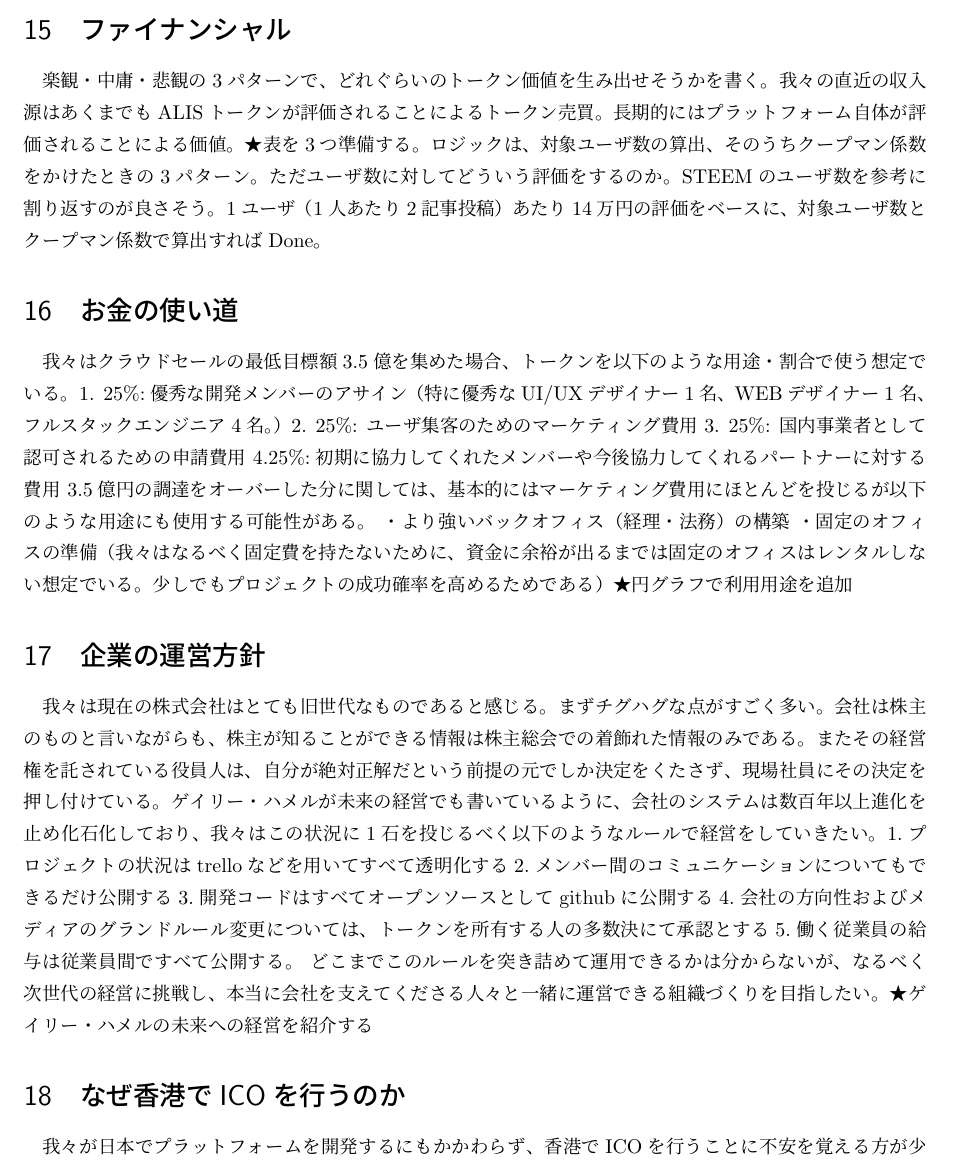
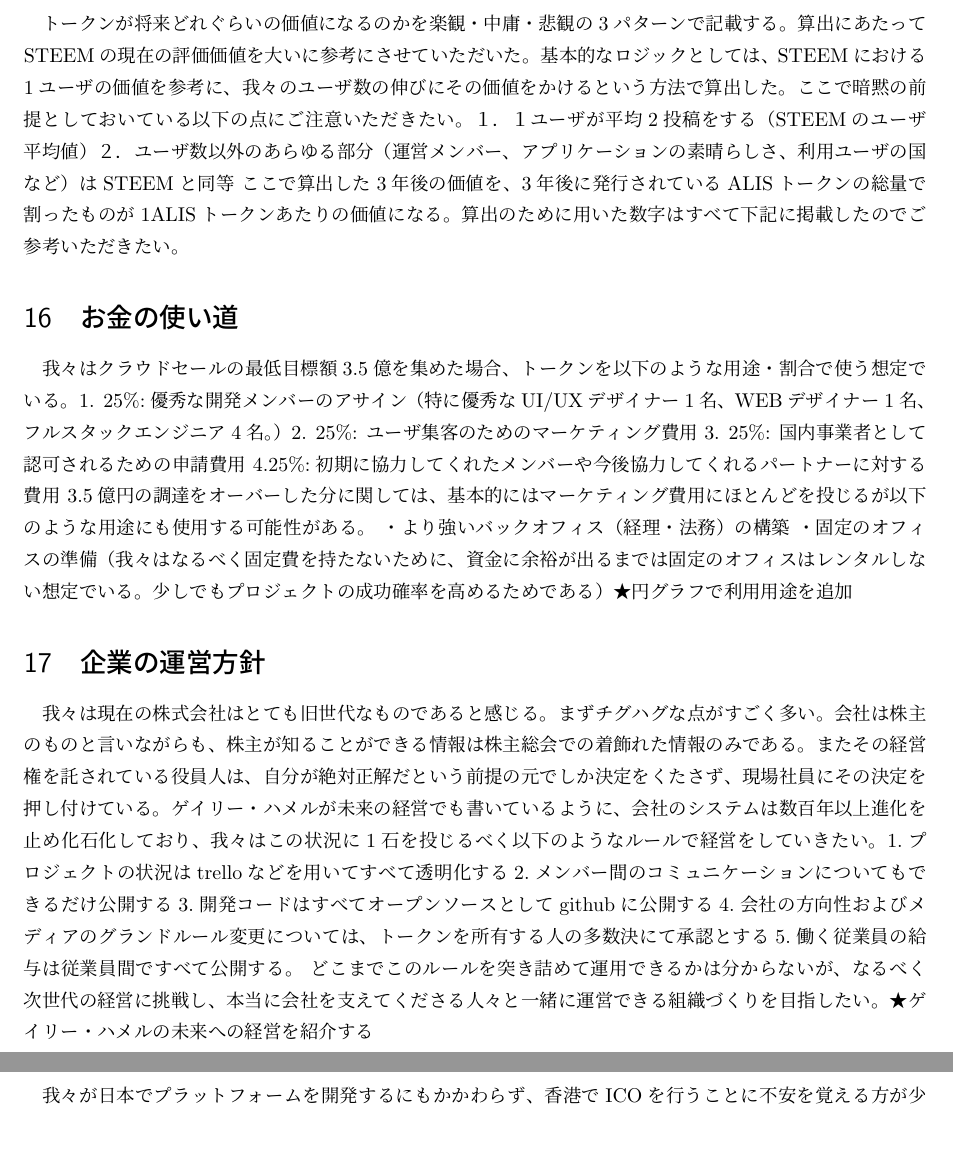
Before and after one commit to AlisProject/whitepaper, a LaTeX document (whitepaper_ja.tex): part of page 8 of 9 before the commit and two parts of pages 8 and 9 of 9 after it, the two joined at a grey line, cut at the place of the change, the shorter picture padded with empty space. Compiled offline with pLaTeX and dvipdfmx.

Commit message:
some graph images added & text modified

```diff
--- a/whitepaper_ja.tex
+++ b/whitepaper_ja.tex
@@ -60,7 +60,7 @@ coming soon
 \section{プラットフォームのグロース戦略}
 私Masahiro Yasuはかつて日本におけるビジネスSNS（Linkedinと似た立ち位置のもの）を開発していた経験がある。その経験から考える、プラットフォームをグロースさせるのに最も大事な要素の一つは「ユーザからのフィードバック」である。この重要性はFacebookやInstagramなどのSNSを使っているユーザであればわかると思うが、いかに自分の友人・知人に関する情報や自分が投稿したものに対して通知を通じてフィードバック数を増やすということを彼らが行っているかという事実からもわかると思う。結局は自分が投稿したコンテンツに対して、いかに人々が反応してくれるかがプラットフォーム継続のために最も重要なファクターなのである。幸運なことに、この課題はトークン配布ロジックを実現することで解決することができる。つまり、人々は「まだ誰も評価してないが、将来評価しうるコンテンツを真っ先に見つけ出し、自分がいちばん最初にいいねをすること」という行動原理にのっとって動くと想定されるからである。これは報酬が伴うALISならではのユニークな解決方法であり、経済ルールにすでに埋め込まれているという協力なものであることに留意いただきたい。また、グロースのための要因として見過ごされがちであるが、現在大きくグロースしているfacebookやかつて日本で大盛況をしたmixiに共通な条件として、「いかに内輪から始めるか」ということがある。これがグロースのために重要だと我々が考える2点目の要素だ。facebookはハーバード大学のコミュニティーツールとして、mixiは日本の大学のツールとしてどれも「内輪感」からスタートしているということが重要である。実は多くのSNSがこのような内輪感からスタートしているかが少し調査するだけでおわかりいただけるかと思う。我々はこの重要性を担保するために、まずは「仮想通貨・トークンに興味がある人々」をターゲットとしてコンテンツを増やしていくという戦略を取りたい。理由は明快である。1.仮想通貨に関する情報はどれも信頼性の低いものが溢れており、人々は信頼のおける情報ソースを求めている2.仮想通貨に関する情報はどれもクオリティの低い情報ばかりであり、役に立たない（ご都合主義のテクニカル分析を見せつけられ、○○は上がるぞ！！というtwitterを見て涙したユーザは何人いるだろうか。安心してほしい、私もその一員である）3.誰もが仮想通貨の投資でマイナスを蒙りたくないと考えている4.何より我々が仮想通貨・トークンが大好きであり、最も情熱を持って打ち込めるコンテンツであるからである。上述を踏まえたグロース戦略の大観をお伝えすると以下2点になる。１．ニッチな領域×高信頼度を必要とするユーザが多い分野（初期は仮想通貨を想定）において、ユーザ集客を効率的に実施する ２．そのようなユーザが参加後から多くのフィードバックを受けることができる仕組みを準備する（タグ指定による新規コンテンツの通知アラート、自分の投稿に対するコメントの通知アラート、など）初期はあくまでもコンテンツ量が重要なため、良質なコンテンツの投稿者に多くのトークンが配布されるロジックを組み込む。しかしながらプラットフォームがグロースするに連れてこの割合は変更されるべきものであると我々は感じている。時々のグロースタイミングに適切なキードライバーが最大となるように報酬の割合に関するパラメータ調整を実施したいが、それを我々が行ってしまうと中央集権的になってしまう。よって、先述の通りALISトークンを保有するユーザによる投票でどのようにパラメータを調整するかを決定したいと考えている。★システム図を添付する
 \section{ファイナンシャル}
-楽観・中庸・悲観の3パターンで、どれぐらいのトークン価値を生み出せそうかを書く。我々の直近の収入源はあくまでもALISトークンが評価されることによるトークン売買。長期的にはプラットフォーム自体が評価されることによる価値。★表を3つ準備する。ロジックは、対象ユーザ数の算出、そのうちクープマン係数をかけたときの3パターン。ただユーザ数に対してどういう評価をするのか。STEEMのユーザ数を参考に割り返すのが良さそう。1ユーザ（1人あたり2記事投稿）あたり14万円の評価をベースに、対象ユーザ数とクープマン係数で算出すればDone。
+トークンが将来どれぐらいの価値になるのかを楽観・中庸・悲観の3パターンで記載する。算出にあたってSTEEMの現在の評価価値を大いに参考にさせていただいた。基本的なロジックとしては、STEEMにおける1ユーザの価値を参考に、我々のユーザ数の伸びにその価値をかけるという方法で算出した。ここで暗黙の前提としておいている以下の点にご注意いただきたい。１．１ユーザが平均2投稿をする（STEEMのユーザ平均値）２．ユーザ数以外のあらゆる部分（運営メンバー、アプリケーションの素晴らしさ、利用ユーザの国など）はSTEEMと同等 ここで算出した3年後の価値を、3年後に発行されているALISトークンの総量で割ったものが1ALISトークンあたりの価値になる。算出のために用いた数字はすべて下記に掲載したのでご参考いただきたい。
 \section{お金の使い道}
 我々はクラウドセールの最低目標額3.5億を集めた場合、トークンを以下のような用途・割合で使う想定でいる。1. 25\%:優秀な開発メンバーのアサイン（特に優秀なUI/UXデザイナー1名、WEBデザイナー1名、フルスタックエンジニア4名。）2. 25\%: ユーザ集客のためのマーケティング費用 3. 25\%: 国内事業者として認可されるための申請費用 4.25\%:初期に協力してくれたメンバーや今後協力してくれるパートナーに対する費用 3.5億円の調達をオーバーした分に関しては、基本的にはマーケティング費用にほとんどを投じるが以下のような用途にも使用する可能性がある。 ・より強いバックオフィス（経理・法務）の構築 ・固定のオフィスの準備（我々はなるべく固定費を持たないために、資金に余裕が出るまでは固定のオフィスはレンタルしない想定でいる。少しでもプロジェクトの成功確率を高めるためである）★円グラフで利用用途を追加
 \section{企業の運営方針}
```
Also changed, not shown: img/financialtable.png (added), img/thefutureofmanagement.jpg (added), img/tokenallocation.png (added), img/useofproceeds.png (added), 1 other file.
